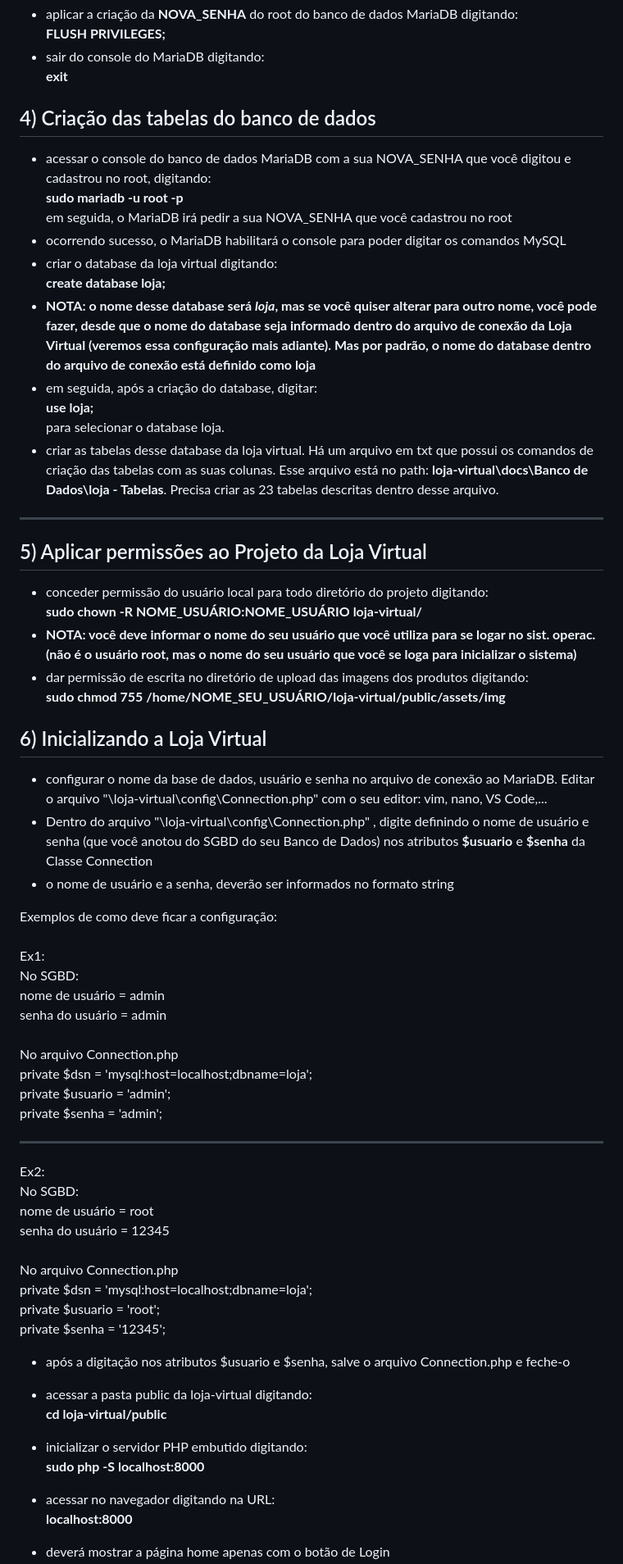
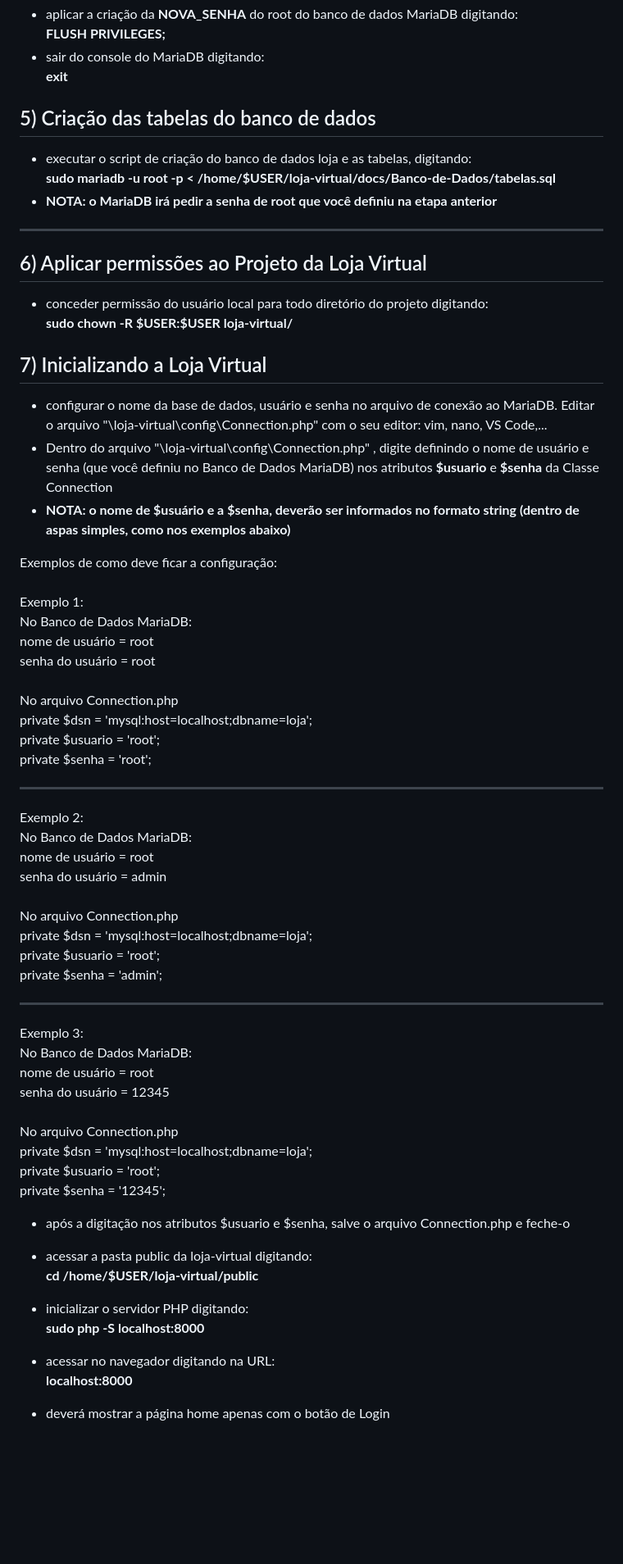
Before and after one commit to medrina/loja-virtual, a Markdown page: README.md, the part around one of its changes. Shown at 82% size. Rendered like a GitHub page; blank space fills up the shorter version.

Commit message:
Update README.md
adicionados usuário local ($USER) para acesso na pasta do usuário; criação de arquivo de execução do banco de dados loja e suas tabelas (execução se dará pelo comando do mariadb); removido as instruções de configuração do repositório do PHP 8.4

```diff
--- a/README.md
+++ b/README.md
@@ -126,33 +116,36 @@ encerrado e o prompt de comando é liberado.
 Exemplo 1: se a senha definida for root, então a sintaxe do comando fica assim:<br><b>ALTER USER 'root'@'localhost' IDENTIFIED VIA mysql_native_password USING PASSWORD('root');</b><br><br>Exemplo 2: se a senha definida for admin, então a sintaxe do comando fica assim:<br><b>ALTER USER 'root'@'localhost' IDENTIFIED VIA mysql_native_password USING PASSWORD('admin');</b><hr>
 - aplicar a criação da <b>NOVA_SENHA</b> do root do banco de dados MariaDB digitando:<br><b>FLUSH PRIVILEGES;</b>
 - sair do console do MariaDB digitando:<br><b>exit</b>
-## 4) Criação das tabelas do banco de dados
-- acessar o console do banco de dados MariaDB com a sua NOVA_SENHA que você digitou e cadastrou no root, digitando:<br><b>sudo mariadb -u root -p</b><br>em seguida, o MariaDB irá pedir a sua NOVA_SENHA que você cadastrou no root
-- ocorrendo sucesso, o MariaDB habilitará o console para poder digitar os comandos MySQL
-- criar o database da loja virtual digitando:<br><b>create database loja;</b>
-- <b>NOTA: o nome desse database será <i>loja</i>, mas se você quiser alterar para outro nome, você pode fazer, desde que o nome do database seja informado dentro do arquivo de conexão da Loja Virtual (veremos essa configuração mais adiante). Mas por padrão, o nome do database dentro do arquivo de conexão está definido como loja</b>
-- em seguida, após a criação do database, digitar:<br><b>use loja;</b><br> para selecionar o database loja.
-- criar as tabelas desse database da loja virtual. Há um arquivo em txt que possui os comandos de criação das tabelas com as suas colunas. Esse arquivo está no path: <b>loja-virtual\docs\Banco de Dados\loja - Tabelas</b>. Precisa criar as 23 tabelas descritas dentro desse arquivo.
+## 5) Criação das tabelas do banco de dados
+- executar o script de criação do banco de dados loja e as tabelas, digitando:<br>
+<b>sudo mariadb -u root -p < /home/$USER/loja-virtual/docs/Banco-de-Dados/tabelas.sql</b>
+- <b>NOTA: o MariaDB irá pedir a senha de root que você definiu na etapa anterior</b>
 -----------------------------------------------------------------------------------
-## 5) Aplicar permissões ao Projeto da Loja Virtual
-- conceder permissão do usuário local para todo diretório do projeto digitando:<br><b>sudo chown -R NOME_USUÁRIO:NOME_USUÁRIO loja-virtual/</b>
-- <b>NOTA: você deve informar o nome do seu usuário que você utiliza para se logar no sist. operac. (não é o usuário root, mas o nome do seu usuário que você se loga para inicializar o sistema)</b>
-- dar permissão de escrita no diretório de upload das imagens dos produtos digitando:<br><b>sudo chmod 755 /home/NOME_SEU_USUÁRIO/loja-virtual/public/assets/img</b>
-## 6) Inicializando a Loja Virtual
+## 6) Aplicar permissões ao Projeto da Loja Virtual
+- conceder permissão do usuário local para todo diretório do projeto digitando:<br><b>sudo chown -R $USER:$USER loja-virtual/</b>
+## 7) Inicializando a Loja Virtual
 - configurar o nome da base de dados, usuário e senha no arquivo de conexão ao MariaDB. Editar o arquivo "\loja-virtual\config\Connection.php" com o seu editor: vim, nano, VS Code,...
-- Dentro do arquivo "\loja-virtual\config\Connection.php" , digite definindo o nome de usuário e senha (que você anotou do SGBD do seu Banco de Dados) nos atributos <b>$usuario</b> e <b>$senha</b> da Classe Connection
-- o nome de usuário e a senha, deverão ser informados no formato string
+- Dentro do arquivo "\loja-virtual\config\Connection.php" , digite definindo o nome de usuário e senha (que você definiu no Banco de Dados MariaDB) nos atributos <b>$usuario</b> e <b>$senha</b> da Classe Connection
+- <b>NOTA: o nome de $usuário e a $senha, deverão ser informados no formato string (dentro de aspas simples, como nos exemplos abaixo)</b>
 
 Exemplos de como deve ficar a configuração:<br><br>
-Ex1:<br>
-No SGBD:<br>
-nome de usuário = admin<br>senha do usuário = admin<br><br>
+Exemplo 1:<br>
+No Banco de Dados MariaDB:<br>
+nome de usuário = root<br>senha do usuário = root<br><br>
 No arquivo Connection.php<br>
 private $dsn = 'mysql:host=localhost;dbname=loja';<br>
-private $usuario = 'admin';<br>
-private $senha = 'admin';<hr>
-Ex2:<br>
-No SGBD:<br>
+private $usuario = 'root';<br>
+private $senha = 'root';<hr>
+Exemplo 2:<br>
+No Banco de Dados MariaDB:<br>
+nome de usuário = root<br>senha do usuário = admin<br><br>
+No arquivo Connection.php<br>
+private $dsn = 'mysql:host=localhost;dbname=loja';<br>
+private $usuario = 'root';<br>
+private  $senha = 'admin';<hr>
+
+Exemplo 3:<br>
+No Banco de Dados MariaDB:<br>
 nome de usuário = root<br>senha do usuário = 12345<br><br>
 No arquivo Connection.php<br>
 private $dsn = 'mysql:host=localhost;dbname=loja';<br>
@@ -161,8 +154,8 @@ private  $senha = '12345';<br>
 
 - após a digitação nos atributos $usuario e $senha, salve o arquivo Connection.php e feche-o
 
-- acessar a pasta public da loja-virtual digitando:<br><b>cd loja-virtual/public</b>
-- inicializar o servidor PHP embutido digitando:<br><b>sudo php -S localhost:8000</b>
+- acessar a pasta public da loja-virtual digitando:<br><b>cd /home/$USER/loja-virtual/public</b>
+- inicializar o servidor PHP digitando:<br><b>sudo php -S localhost:8000</b>
 - acessar no navegador digitando na URL:<br><b>localhost:8000</b>
 - deverá mostrar a página home apenas com o botão de Login
 -----------------------------------------------------------------------------------
```
Also changed, not shown: other parts of README.md (+5 -15 lines).
